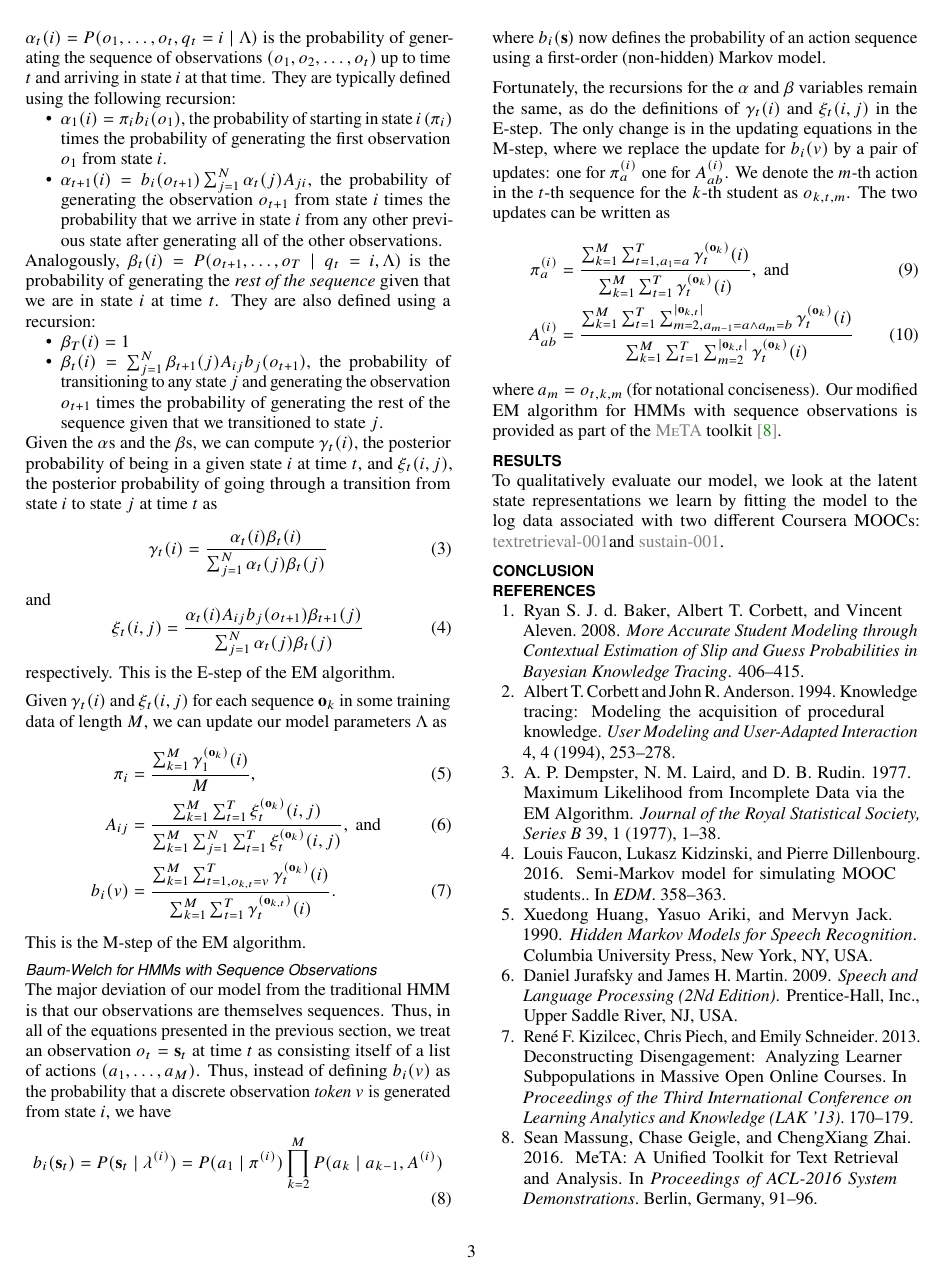
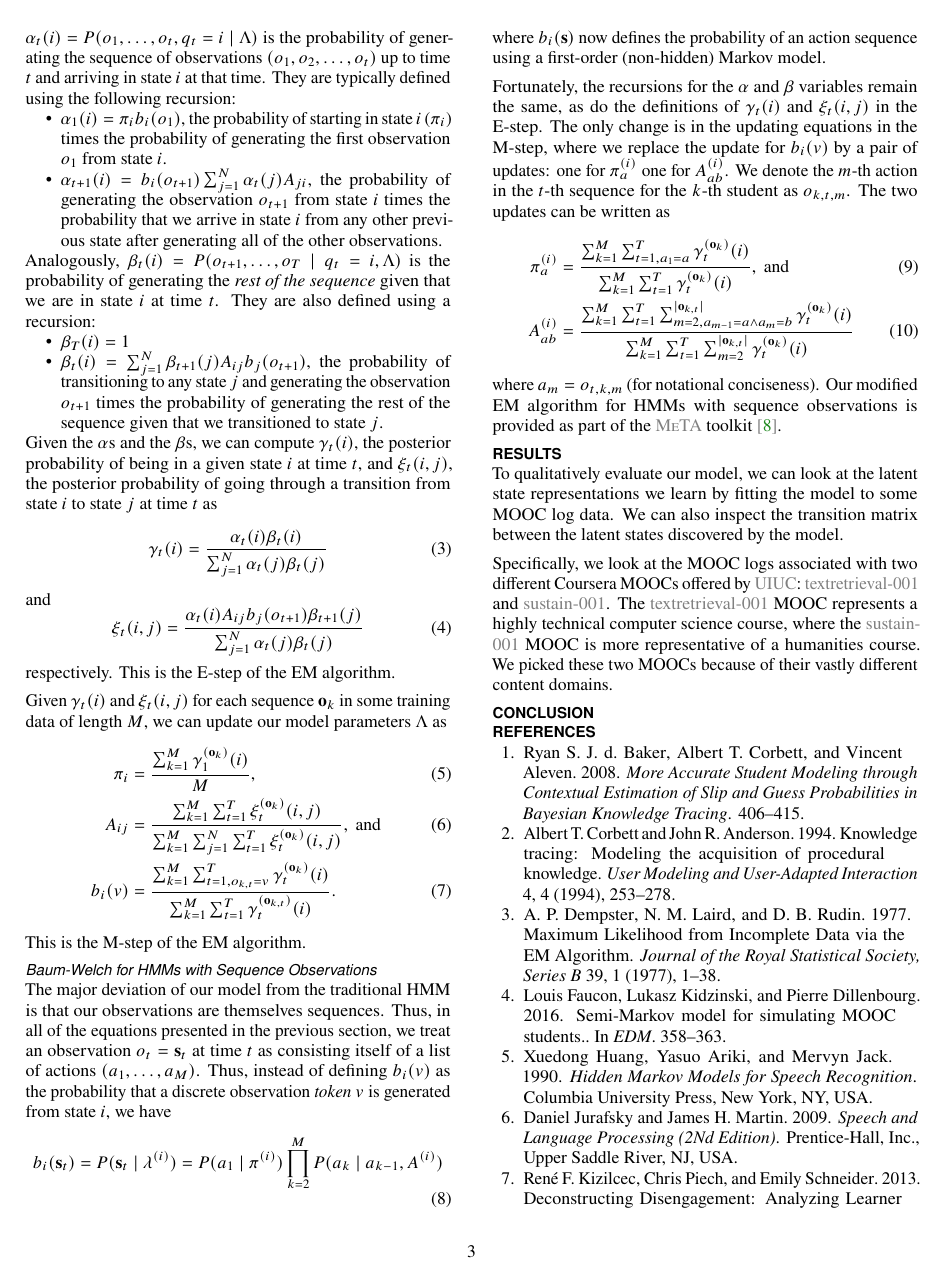
Before and after one commit to TIMAN-group/2L-HMM-paper, a LaTeX document (clickstream-hmm.tex, which reads sec-results.tex): page 3 of 4. Compiled offline with pdfLaTeX.

Commit message:
Fix spacing issue with use of macro for MOOC names.

```diff
--- a/sec-results.tex
+++ b/sec-results.tex
@@ -11,6 +11,13 @@
     \submissiononly{(redacted University)}}
 
 \section{Results}
-To qualitatively evaluate our model, we look at the latent state
-representations we learn by fitting the model to the log data associated
-with two different Coursera MOOCs: \textretrieval and \sustain.
+To qualitatively evaluate our model, we can look at the latent state
+representations we learn by fitting the model to some MOOC log data. We can
+also inspect the transition matrix between the latent states discovered by
+the model.
+
+Specifically, we look at the MOOC logs associated with two different
+Coursera MOOCs offered by \UIUC{}: \textretrieval{} and \sustain{}.  The
+\textretrieval{} MOOC represents a highly technical computer science course,
+where the \sustain{} MOOC is more representative of a humanities course. We
+picked these two MOOCs because of their vastly different content domains.
```
